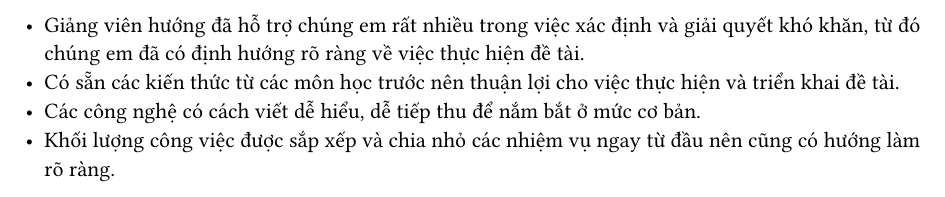
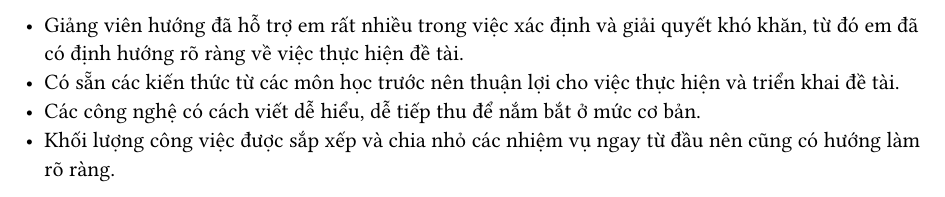
Before and after one commit to Huangphoux/ay_gogh, a Typst document (docs/bao_cao/500_ket_luan/thuan_loi.typ): part of the page, cut so that both start at the same text. Compiled offline with Typst 0.15.

Commit message:
fix: chúng em → em do làm một mình

```diff
--- a/docs/bao_cao/500_ket_luan/thuan_loi.typ
+++ b/docs/bao_cao/500_ket_luan/thuan_loi.typ
@@ -1,4 +1,4 @@
-- Giảng viên hướng đã hỗ trợ chúng em rất nhiều trong việc xác định và giải quyết khó khăn, từ đó chúng em đã có định hướng rõ ràng về việc thực hiện đề tài.
+- Giảng viên hướng đã hỗ trợ em rất nhiều trong việc xác định và giải quyết khó khăn, từ đó em đã có định hướng rõ ràng về việc thực hiện đề tài.
 - Có sẵn các kiến thức từ các môn học trước nên thuận lợi cho việc thực hiện và triển khai đề tài.
 - Các công nghệ có cách viết dễ hiểu, dễ tiếp thu để nắm bắt ở mức cơ bản.
 - Khối lượng công việc được sắp xếp và chia nhỏ các nhiệm vụ ngay từ đầu nên cũng có hướng làm rõ ràng.
```
